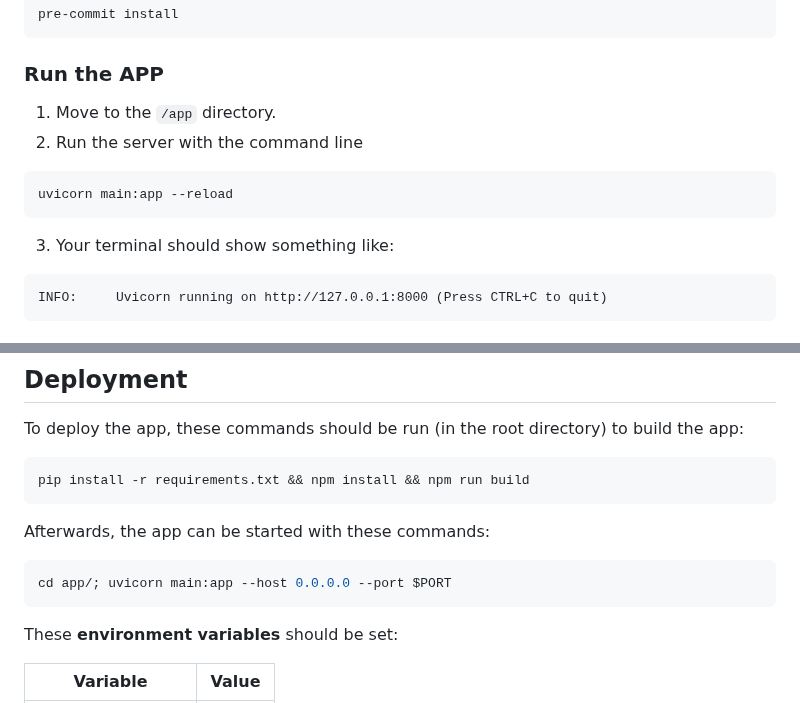
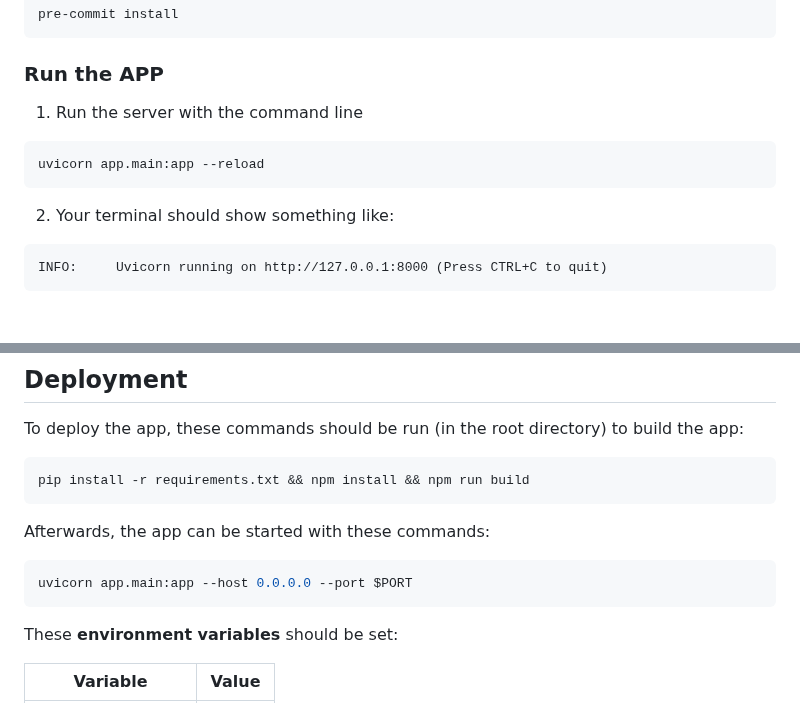
Before and after one commit to technologiestiftung/innovationserhebung, a Markdown page: README.md, 2 parts joined by grey strips. Rendered like a GitHub page.

Commit message:
refactor: update readme

````diff
--- a/README.md
+++ b/README.md
@@ -63,12 +63,11 @@ pre-commit install
 
 ### Run the APP
 
-1. Move to the `/app` directory.
-2. Run the server with the command line
+1. Run the server with the command line
 ```shell
-uvicorn main:app --reload
+uvicorn app.main:app --reload
 ```
-3. Your terminal should show something like:
+2. Your terminal should show something like:
 
 ```
 INFO:     Uvicorn running on http://127.0.0.1:8000 (Press CTRL+C to quit)
@@ -110,7 +109,7 @@ pip install -r requirements.txt && npm install && npm run build
 Afterwards, the app can be started with these commands:
 
 ```shell
-cd app/; uvicorn main:app --host 0.0.0.0 --port $PORT
+uvicorn app.main:app --host 0.0.0.0 --port $PORT
 ```
 
 These **environment variables** should be set:
````
